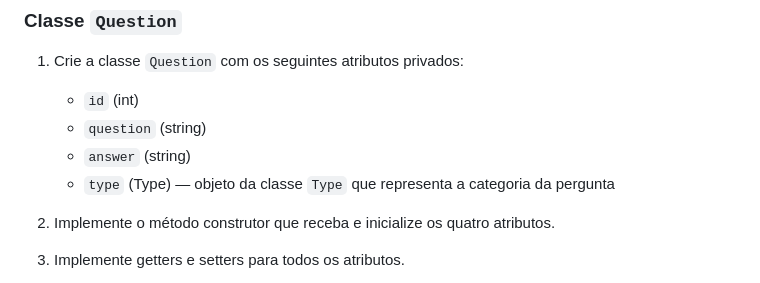
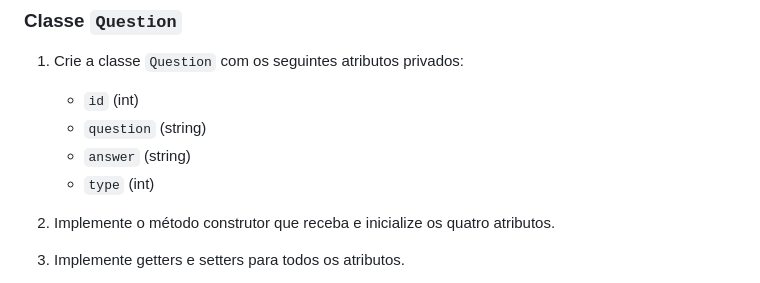
Before and after one commit to sorfabiosantos/inf-3at-26, a Markdown page: exercicios/exercicio04/readme.md, the part around the change. GitHub-like rendering.

Commit message:
Exercícios

```diff
--- a/exercicios/exercicio04/readme.md
+++ b/exercicios/exercicio04/readme.md
@@ -39,7 +39,7 @@ Praticar a criação de classes em PHP consolidando:
     - `id` (int)
     - `question` (string)
     - `answer` (string)
-    - `type` (Type) — objeto da classe `Type` que representa a categoria da pergunta
+    - `type` (int)
 
 2. Implemente o método construtor que receba e inicialize os quatro atributos.
 
```
